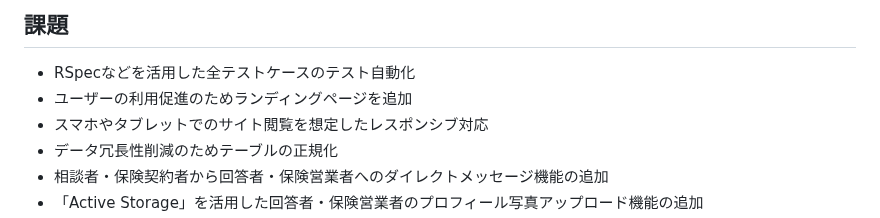
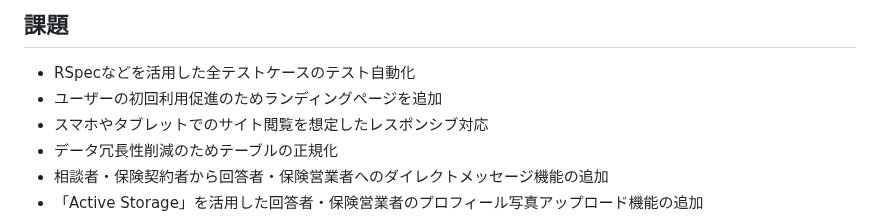
Before and after one commit to kosei-matsubara/second_opinion, a Markdown page: README.md, the part around the change. Drawn GitHub-style.

Commit message:
refactor: READMEを修正する

```diff
--- a/README.md
+++ b/README.md
@@ -80,7 +80,7 @@ https://second-opinion365.com/
 
 ## 課題
 - RSpecなどを活用した全テストケースのテスト自動化
-- ユーザーの利用促進のためランディングページを追加
+- ユーザーの初回利用促進のためランディングページを追加
 - スマホやタブレットでのサイト閲覧を想定したレスポンシブ対応
 - データ冗長性削減のためテーブルの正規化
 - 相談者・保険契約者から回答者・保険営業者へのダイレクトメッセージ機能の追加
```
